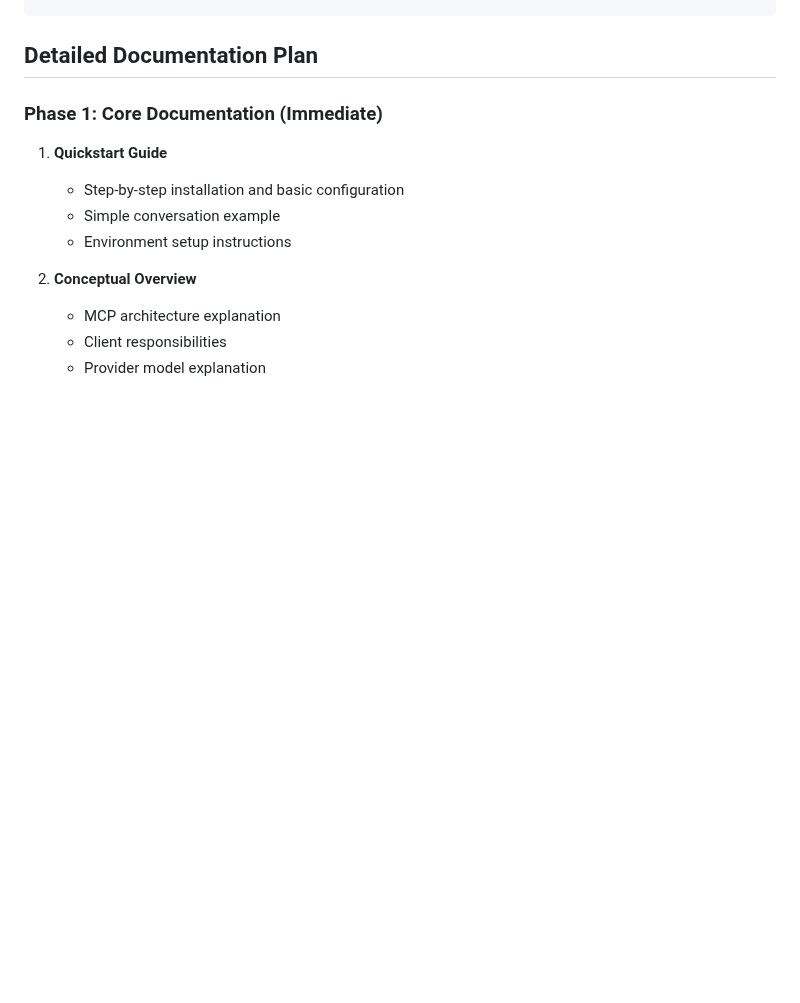
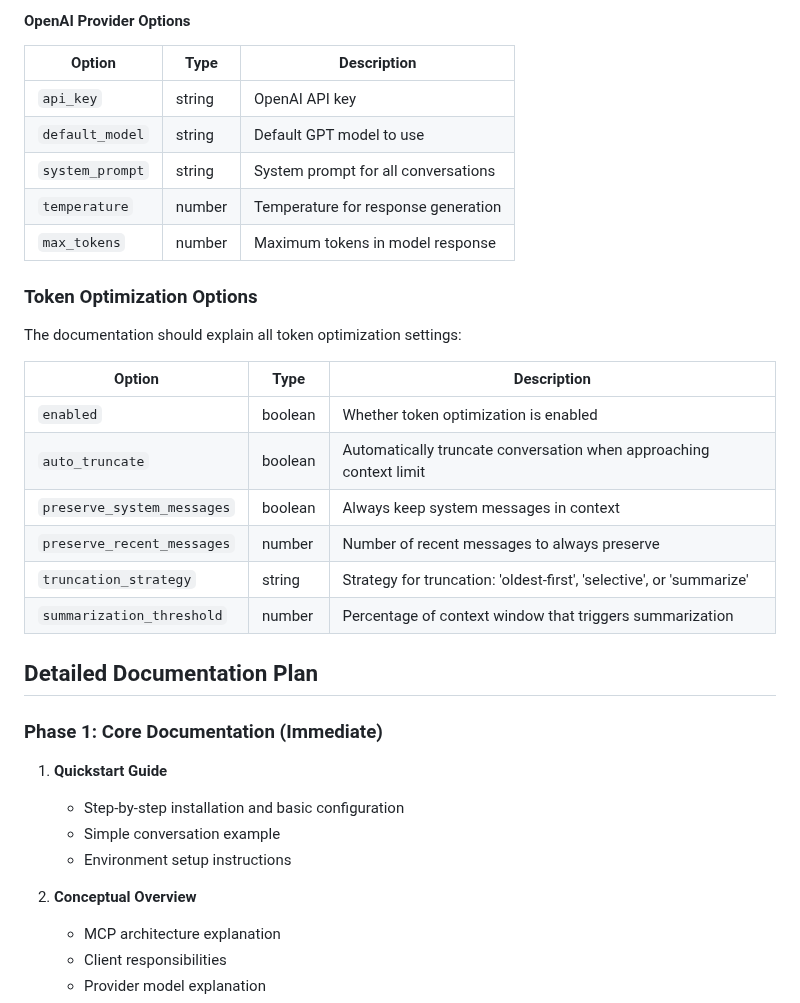
Before and after one commit to RinardNick/client_mcp, a Markdown page: documentation-plan.md, the part around one of its changes. Drawn GitHub-style; blank space fills up the shorter version.

Commit message:
docs: Add detailed configuration options to documentation plan

```diff
--- a/documentation-plan.md
+++ b/documentation-plan.md
@@ -157,3 +230,25 @@ const toolCall = toolAdapter.parseToolCallFromProvider(response, providerName);
+#### OpenAI Provider Options
+
+| Option          | Type   | Description                         |
+| --------------- | ------ | ----------------------------------- |
+| `api_key`       | string | OpenAI API key                      |
+| `default_model` | string | Default GPT model to use            |
+| `system_prompt` | string | System prompt for all conversations |
+| `temperature`   | number | Temperature for response generation |
+| `max_tokens`    | number | Maximum tokens in model response    |
+
+### Token Optimization Options
+
+The documentation should explain all token optimization settings:
+
+| Option                     | Type    | Description                                                          |
+| -------------------------- | ------- | -------------------------------------------------------------------- |
+| `enabled`                  | boolean | Whether token optimization is enabled                                |
+| `auto_truncate`            | boolean | Automatically truncate conversation when approaching context limit   |
+| `preserve_system_messages` | boolean | Always keep system messages in context                               |
+| `preserve_recent_messages` | number  | Number of recent messages to always preserve                         |
+| `truncation_strategy`      | string  | Strategy for truncation: 'oldest-first', 'selective', or 'summarize' |
+| `summarization_threshold`  | number  | Percentage of context window that triggers summarization             |
 
 ## Detailed Documentation Plan
 
```
Also changed, not shown: other parts of documentation-plan.md (+73 -0 lines).
